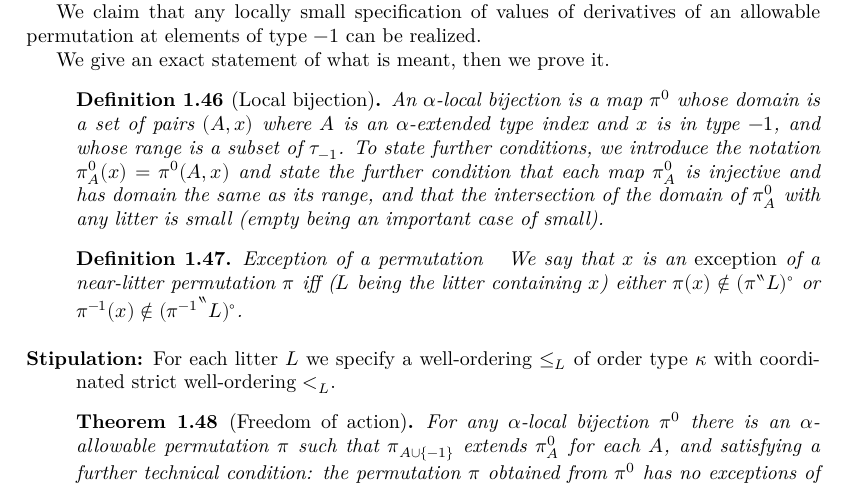
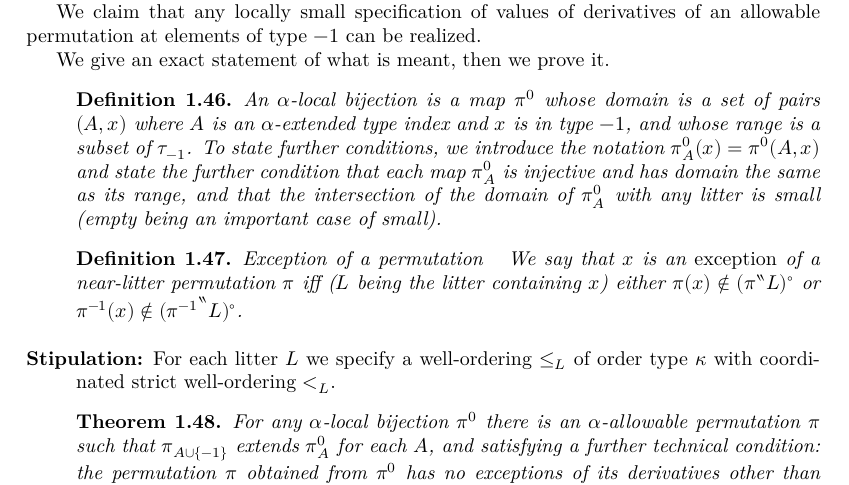
Before and after one commit to leanprover-community/con-nf, a LaTeX thesis (blueprint/src/print.tex, which reads blueprint/src/tangledblueprint.tex): part of page 11 of 17, cut so that both start at the same text. Compiled offline with XeLaTeX.

Commit message:
blueprint: remove theorem names

```diff
--- a/blueprint/src/tangledblueprint.tex
+++ b/blueprint/src/tangledblueprint.tex
@@ -566,7 +568,8 @@ We give an exact statement of what is meant, then we prove it.
 
 \begin{description}
 
-\begin{definition}[Local bijection]
+\begin{definition}
+\label {def:local-bijection}
 \uses{def:extended-type-index, def:litter, def:small}
 An $\alpha$-local bijection is a map $\pi^0$ whose domain is a set of pairs $(A,x)$ where $A$ is an $\alpha$-extended type index and $x$ is in type $-1$,  and whose range is a subset of $\tau_{-1}$.  To state further conditions, we introduce the notation $\pi^0_A(x) = \pi^0(A,x)$ and state the further condition that each map $\pi^0_A$ is injective and has domain the same as its range, and that the intersection of the domain of $\pi^0_A$ with any litter is small (empty being an important case of small).
 \end{definition}
@@ -579,9 +582,9 @@ We say that $x$ is an {\em exception} of a near-litter permutation $\pi$ iff ($L
 
 \item[Stipulation:]  For each litter $L$ we specify a well-ordering $\leq_L$ of order type $\kappa$ with coordinated strict well-ordering $<_L$.
 
-\begin{theorem}[Freedom of action]
+\begin{theorem}
 \label {freedom-of-action}
-\uses{def:derivative, def:perm-exception, def:strong-support}
+\uses{def:derivative, def:perm-exception, def:strong-support, def:local-bijection}
 For any $\alpha$-local bijection $\pi^0$ there is an $\alpha$-allowable permutation $\pi$ such that
 $\pi_{A\cup \{-1\}}$ extends $\pi^0_A$ for each $A$, and satisfying a further technical condition:  the permutation $\pi$ obtained from $\pi^0$ has no exceptions of its derivatives other than those determined by elements of the domains of maps $\pi^0_A$:  $(A,x)$ being in the domain of $\pi^0$ is required for (but does not require) $x$ to be an exception of $\pi_{A \cup \{-1\}}$.
 \end{theorem}
```
Also changed, not shown: blueprint/src/tangledblueprint.tex (2 more changed lines).
